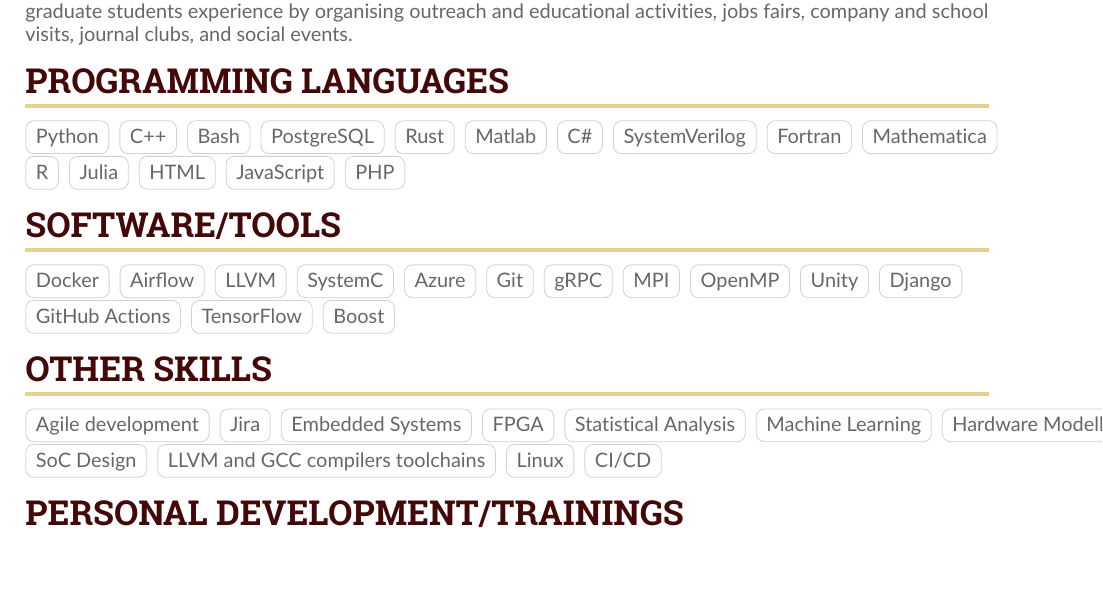
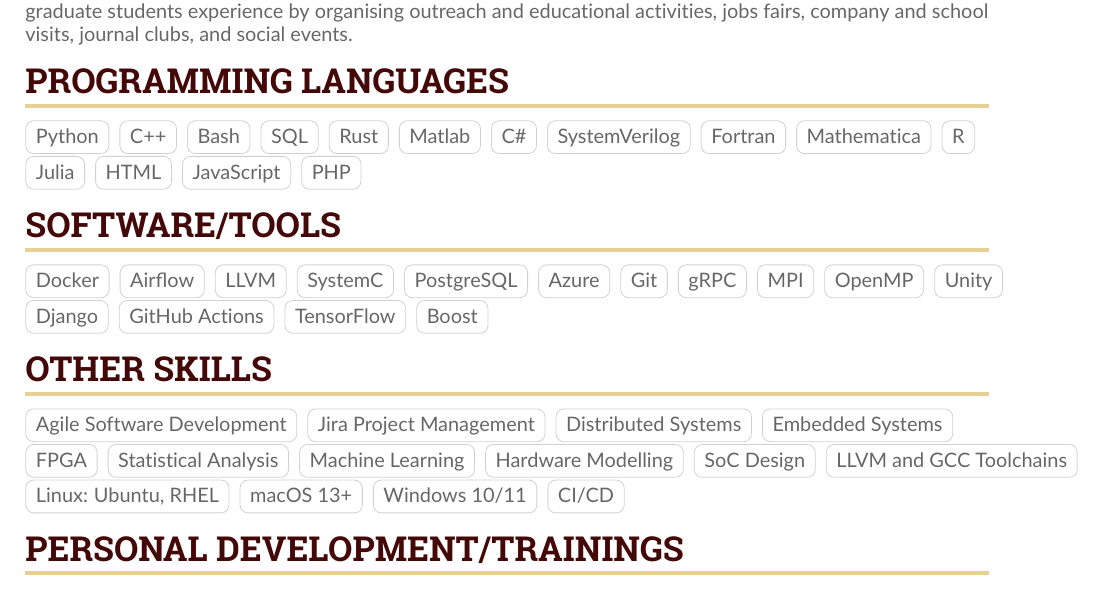
Before and after one commit to anton-buyskikh/CV, a LaTeX CV (main.tex): part of page 3 of 4, cut so that both start at the same text. Compiled offline with pdfLaTeX.

Commit message:
Minor edits

```diff
--- a/main.tex
+++ b/main.tex
@@ -314,7 +314,7 @@
 \cvtag{Python}
 \cvtag{C++}
 \cvtag{Bash}
-\cvtag{PostgreSQL}
+\cvtag{SQL}
 \cvtag{Rust}
 \cvtag{Matlab}
 \cvtag{C\#}
@@ -335,6 +335,7 @@
 \cvtag{Airflow}
 \cvtag{LLVM}
 \cvtag{SystemC}
+\cvtag{PostgreSQL}
 \cvtag{Azure}
 \cvtag{Git}
 \cvtag{gRPC}
@@ -350,16 +351,19 @@
 \cvsection{Other Skills}
 % ==============================================================================
 
-\cvtag{Agile development}
-\cvtag{Jira}
+\cvtag{Agile Software Development}
+\cvtag{Jira Project Management}
+\cvtag{Distributed Systems}
 \cvtag{Embedded Systems}
 \cvtag{FPGA}
 \cvtag{Statistical Analysis}
 \cvtag{Machine Learning}
 \cvtag{Hardware Modelling}
 \cvtag{SoC Design}
-\cvtag{LLVM and GCC compilers toolchains}
-\cvtag{Linux}
+\cvtag{LLVM and GCC Toolchains}
+\cvtag{Linux: Ubuntu, RHEL}
+\cvtag{macOS 13+}
+\cvtag{Windows 10/11}
 \cvtag{CI/CD}
 
 % ==============================================================================
```
